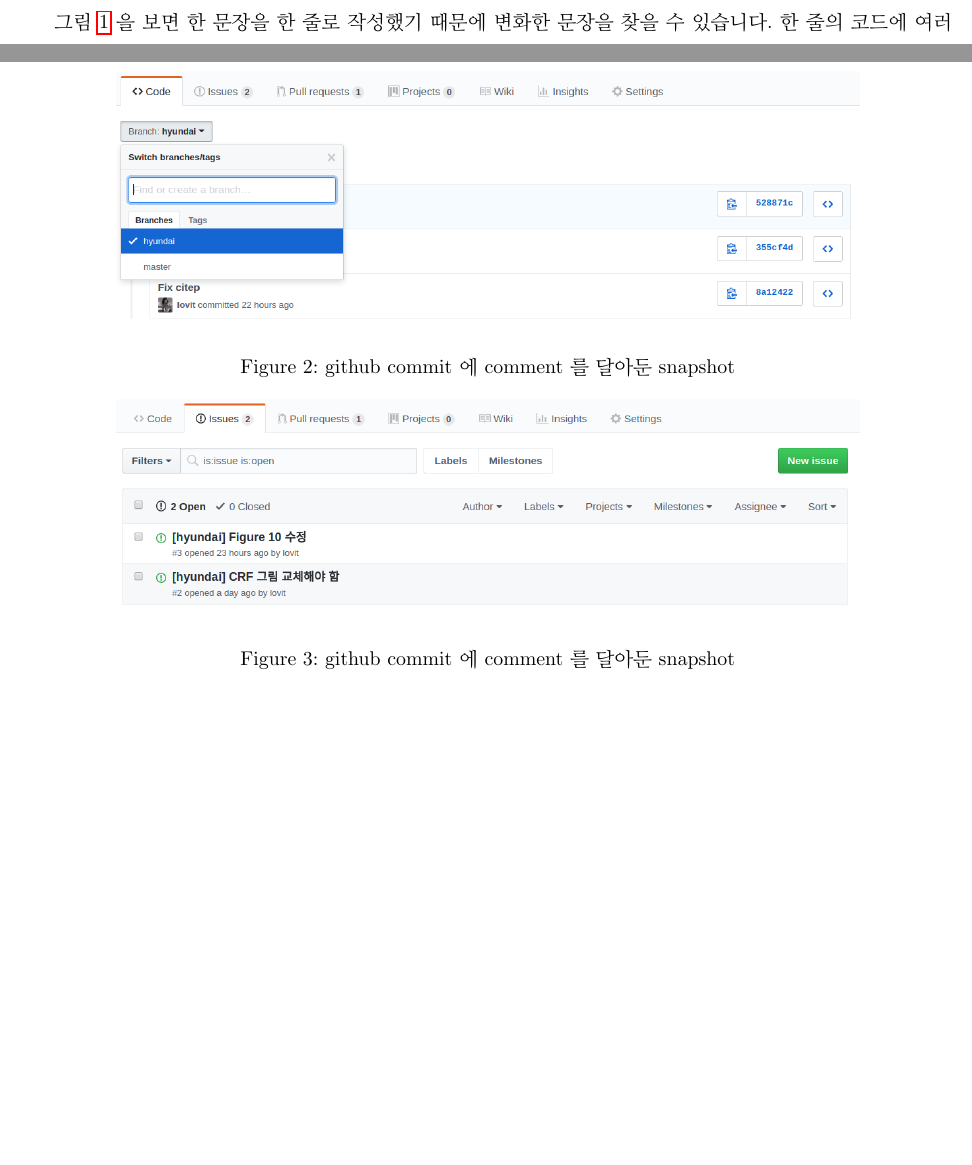
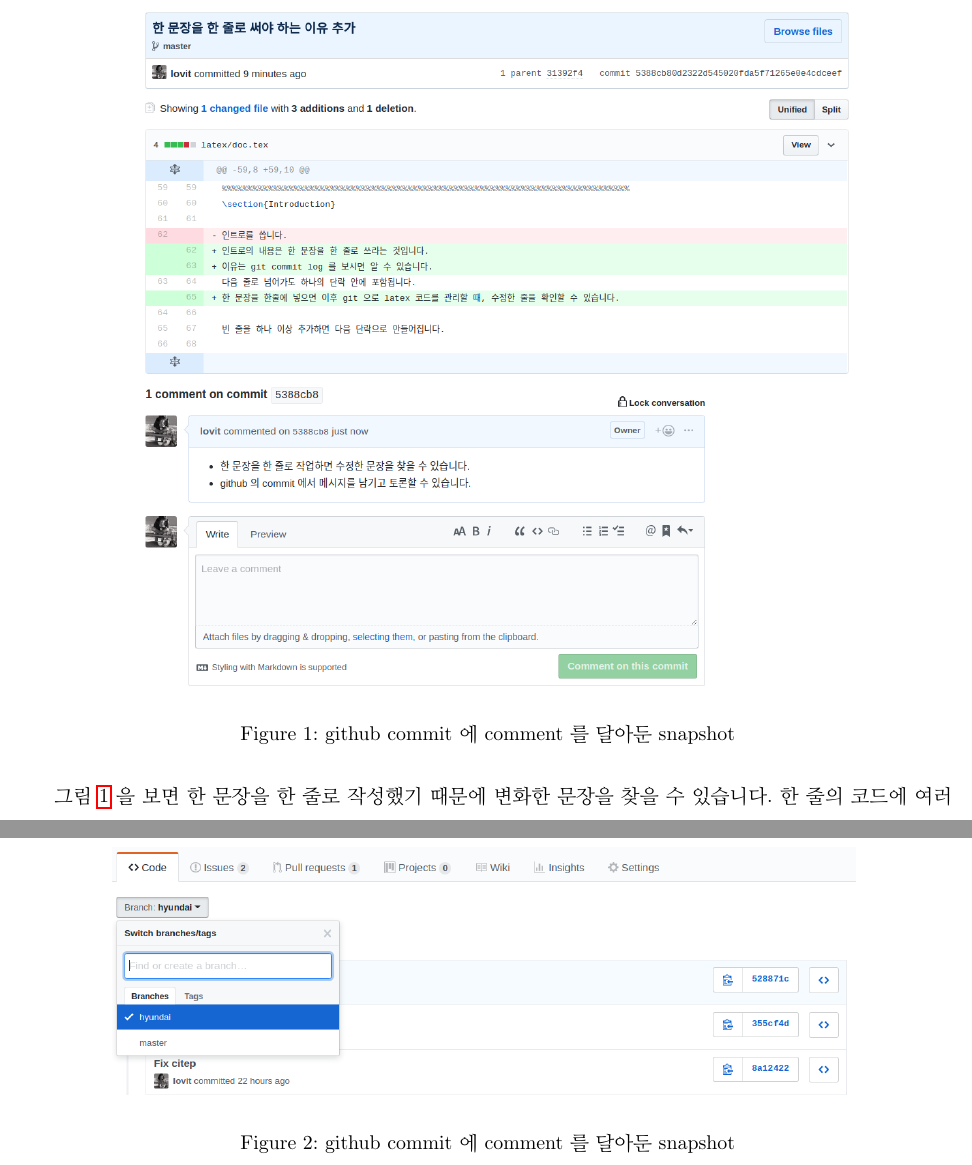
Before and after one commit to lovit/latex_sample, a LaTeX document (latex/doc.tex): two parts of pages 1 and 3 of 4 before the commit and two parts of pages 2 and 3 of 5 after it, joined at a grey line, cut so that both start at the same text, the shorter picture padded with empty space. Compiled offline with pdfLaTeX.

Commit message:
Fix figure position

```diff
--- a/latex/doc.tex
+++ b/latex/doc.tex
@@ -26,6 +26,9 @@
 
 % for equation
 \usepackage{amsmath}
+
+% for fixing figure position
+\usepackage{float}
 
 % for bibliography
 \usepackage{apacite}
@@ -96,7 +99,7 @@
 이 때 각 일의 단위 별로 branch 를 만들어 수정 작업을 하면 그 단위 별로 commit log 가 정리되어 보입니다.
 최종 수정본은 master branch 로 merging 합니다.
 
-\begin{figure}[ht]
+\begin{figure}[H]
 \centering
 \includegraphics[keepaspectratio=true, width=0.8\linewidth]{figures/github-branch.png}
 \caption{github commit 에 comment 를 달아둔 snapshot}
@@ -110,7 +113,7 @@
 수정해야 하는 부분이 있고, 이를 누군가에게 assign 할 일도 있다면 github issue board 를 이용할 수 있습니다.
 github 의 issue 에 해야 할 일을 적어두고, 해결된 뒤에는 issue 를 close 합니다.
 
-\begin{figure}[ht]
+\begin{figure}[H]
 \centering
 \includegraphics[keepaspectratio=true, width=0.8\linewidth]{figures/github-issue.png}
 \caption{github commit 에 comment 를 달아둔 snapshot}
```
Also changed, not shown: latex/doc.tex (2 more changed lines).
